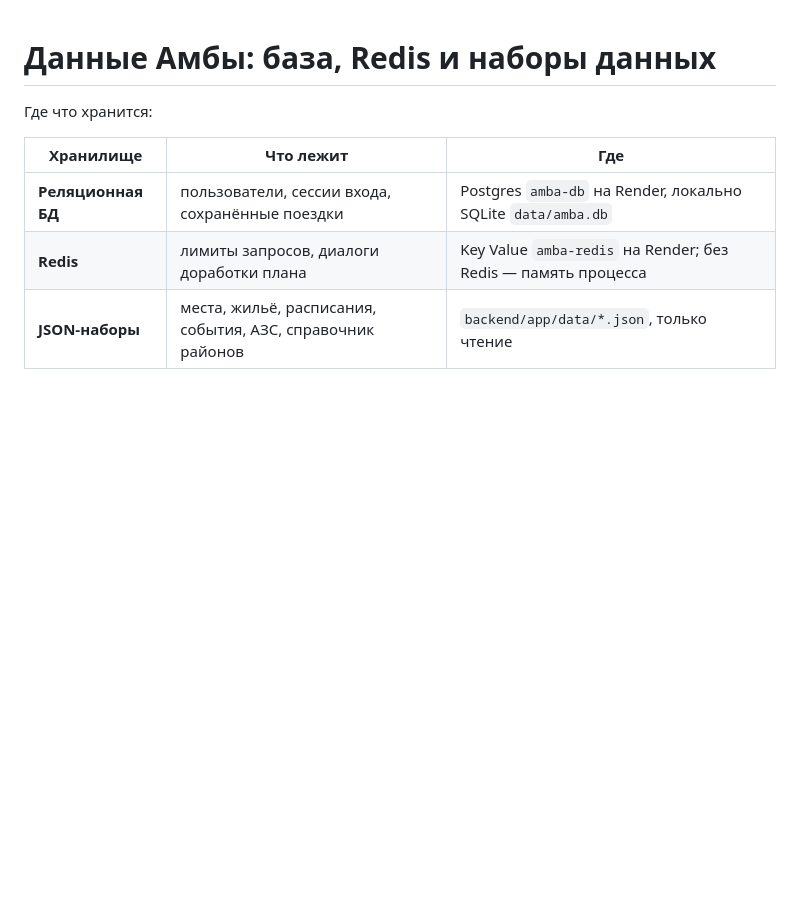
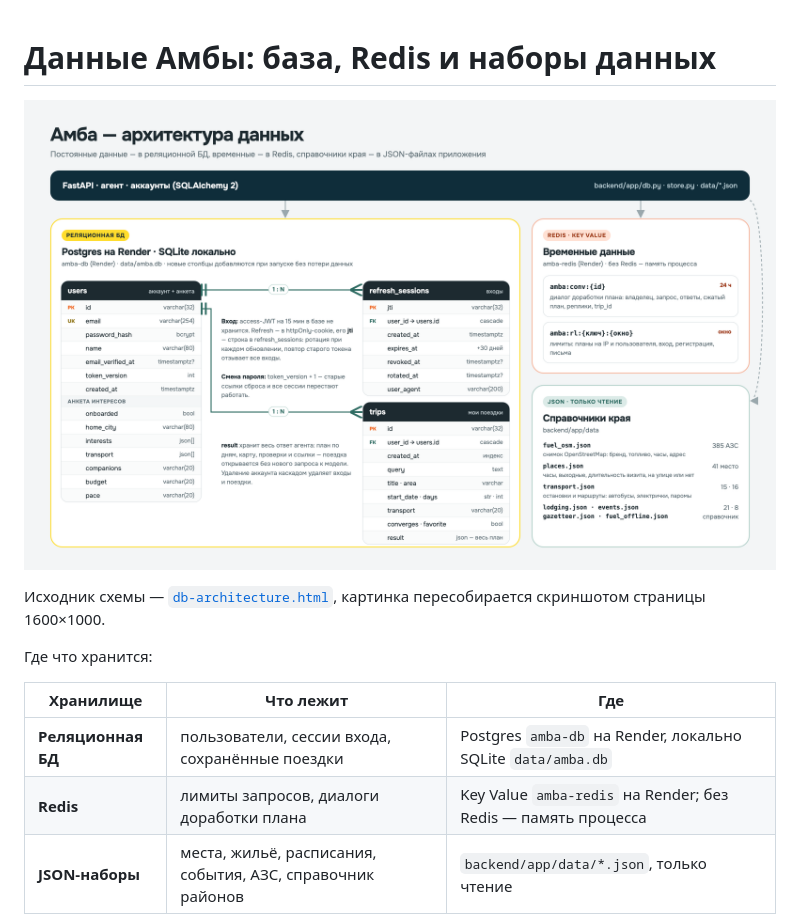
Before and after one commit to BessolitsinGleb/AI-ta, a Markdown page: docs/DB.md, the part around the change. GitHub-like rendering; pictures changed too: docs/img/db-architecture.png (added); blank space fills up the shorter version.

Commit message:
Схема архитектуры данных: БД, Redis и справочники одной картинкой
Co-Authored-By: Claude Opus 5.5 <noreply@anthropic.com>

```diff
--- a/docs/DB.md
+++ b/docs/DB.md
@@ -1,4 +1,8 @@
 # Данные Амбы: база, Redis и наборы данных
+
+![Архитектура данных Амбы](img/db-architecture.png)
+
+Исходник схемы — [`db-architecture.html`](db-architecture.html), картинка пересобирается скриншотом страницы 1600×1000.
 
 Где что хранится:
 
```
Also changed, not shown: 1 other file.
